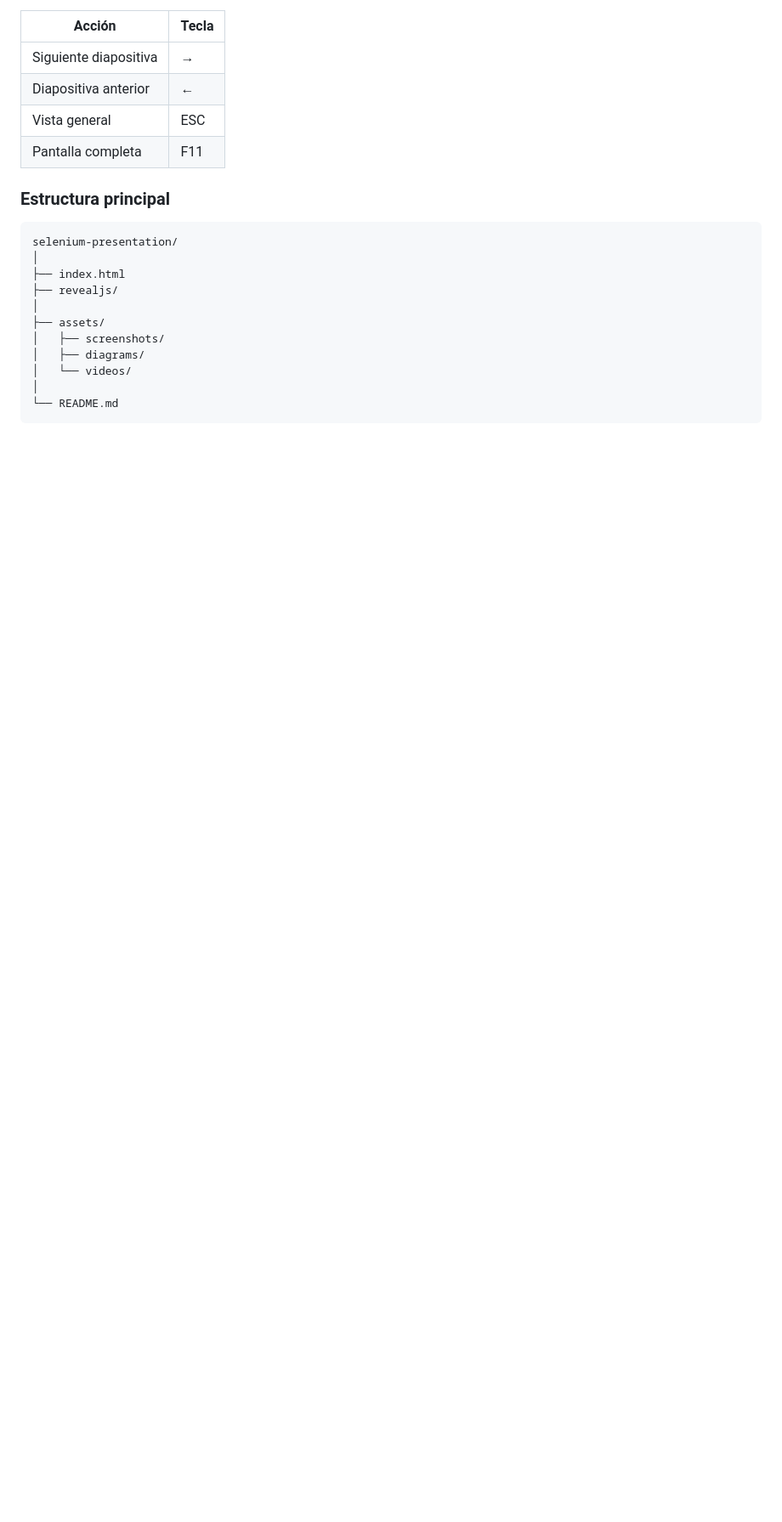
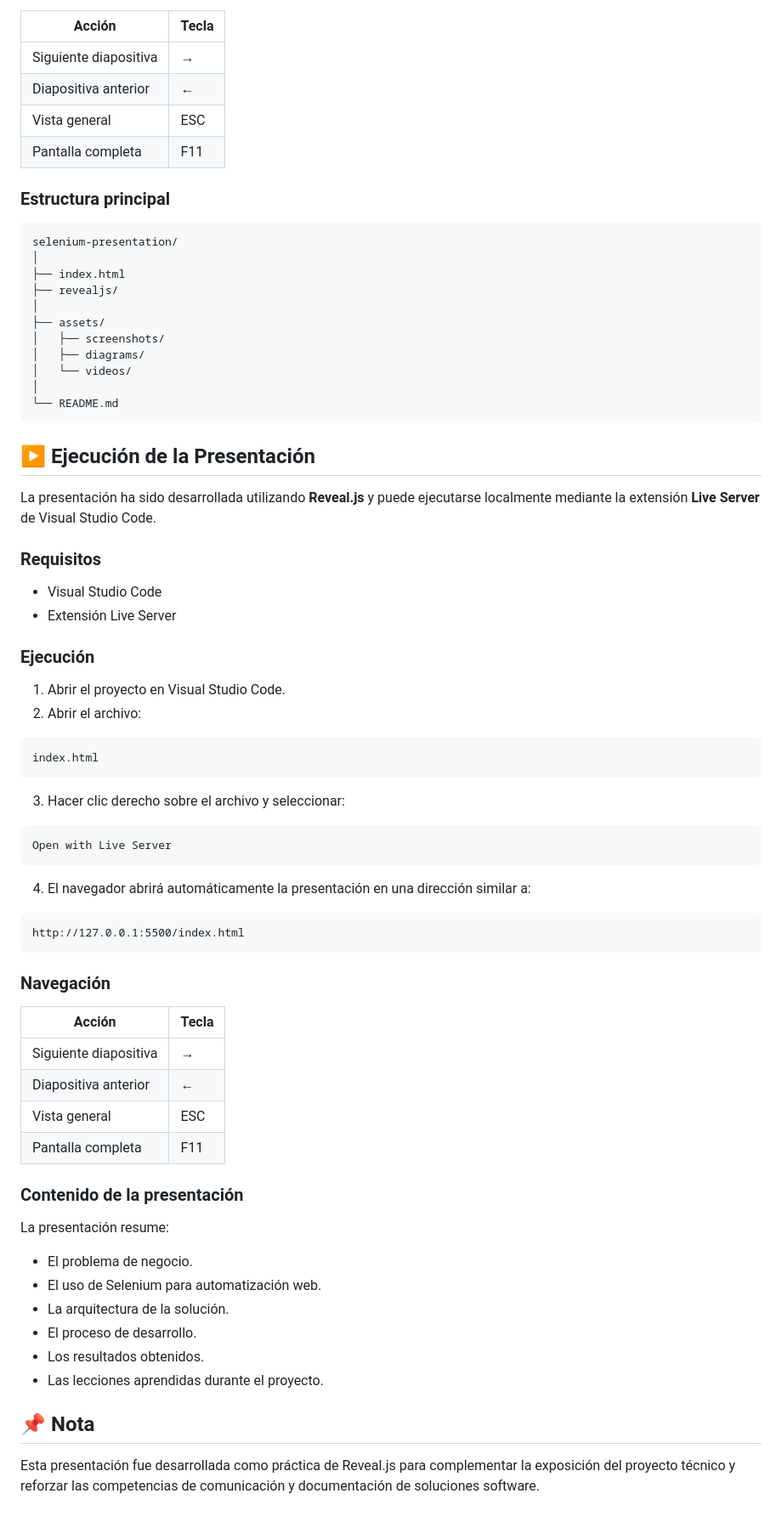
Before and after one commit to gabrielagranja-ux/selenium-presentation, a Markdown page: README.md, the part around the change. Shown at 85% size. Rendered like a GitHub page; blank space fills up the shorter version.

Commit message:
Add presentation execution instructions to README
Added instructions for running the presentation using Live Server in Visual Studio Code, including requirements and navigation keys.

````diff
--- a/README.md
+++ b/README.md
@@ -122,3 +122,56 @@ selenium-presentation/
 │
 └── README.md
 ```
+## ▶️ Ejecución de la Presentación
+
+La presentación ha sido desarrollada utilizando **Reveal.js** y puede ejecutarse localmente mediante la extensión **Live Server** de Visual Studio Code.
+
+### Requisitos
+
+* Visual Studio Code
+* Extensión Live Server
+
+### Ejecución
+
+1. Abrir el proyecto en Visual Studio Code.
+2. Abrir el archivo:
+
+```text
+index.html
+```
+
+3. Hacer clic derecho sobre el archivo y seleccionar:
+
+```text
+Open with Live Server
+```
+
+4. El navegador abrirá automáticamente la presentación en una dirección similar a:
+
+```text
+http://127.0.0.1:5500/index.html
+```
+
+### Navegación
+
+| Acción                | Tecla |
+| --------------------- | ----- |
+| Siguiente diapositiva | →     |
+| Diapositiva anterior  | ←     |
+| Vista general         | ESC   |
+| Pantalla completa     | F11   |
+
+### Contenido de la presentación
+
+La presentación resume:
+
+* El problema de negocio.
+* El uso de Selenium para automatización web.
+* La arquitectura de la solución.
+* El proceso de desarrollo.
+* Los resultados obtenidos.
+* Las lecciones aprendidas durante el proyecto.
+
+## 📌 Nota
+
+Esta presentación fue desarrollada como práctica de Reveal.js para complementar la exposición del proyecto técnico y reforzar las competencias de comunicación y documentación de soluciones software.
````
